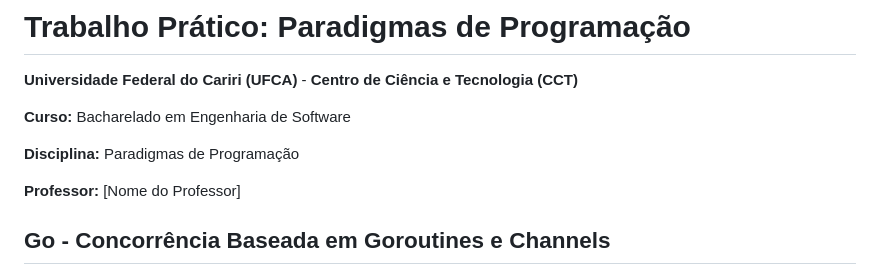
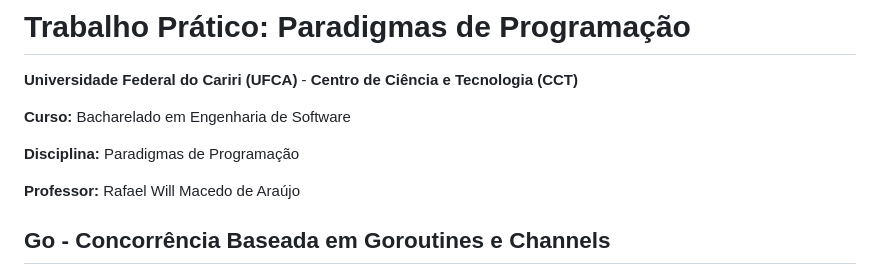
Before and after one commit to SebastiaoSoares/proj-paradigmas-golang, a Markdown page: README.md, the part around the change. Drawn GitHub-style.

Commit message:
docs: Update professor name in README

```diff
--- a/README.md
+++ b/README.md
@@ -6,7 +6,7 @@
 
 **Disciplina:** Paradigmas de Programação
 
-**Professor:** \[Nome do Professor\]
+**Professor:** Rafael Will Macedo de Araújo
 
 ## **Go \- Concorrência Baseada em Goroutines e Channels**
 
```
